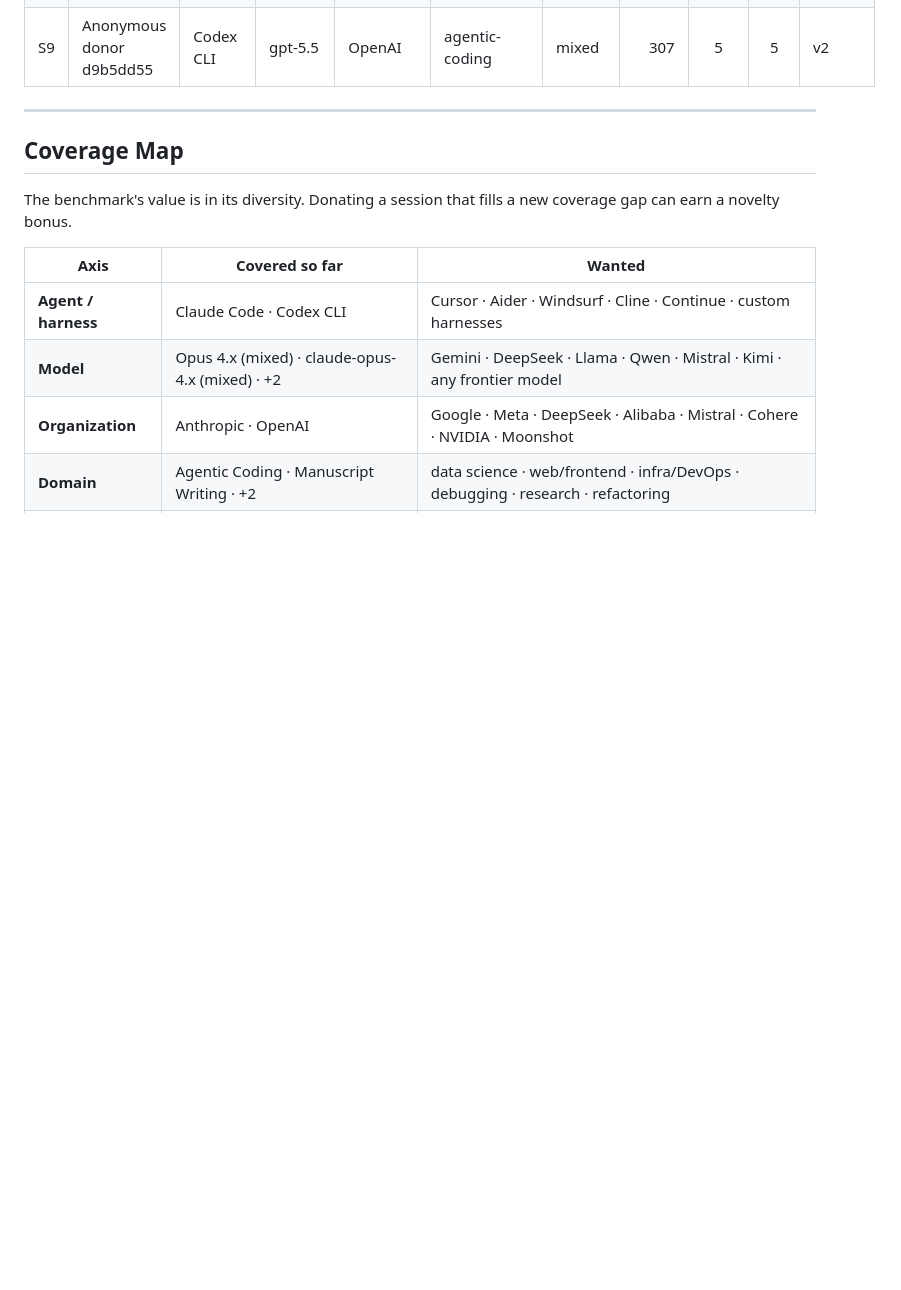
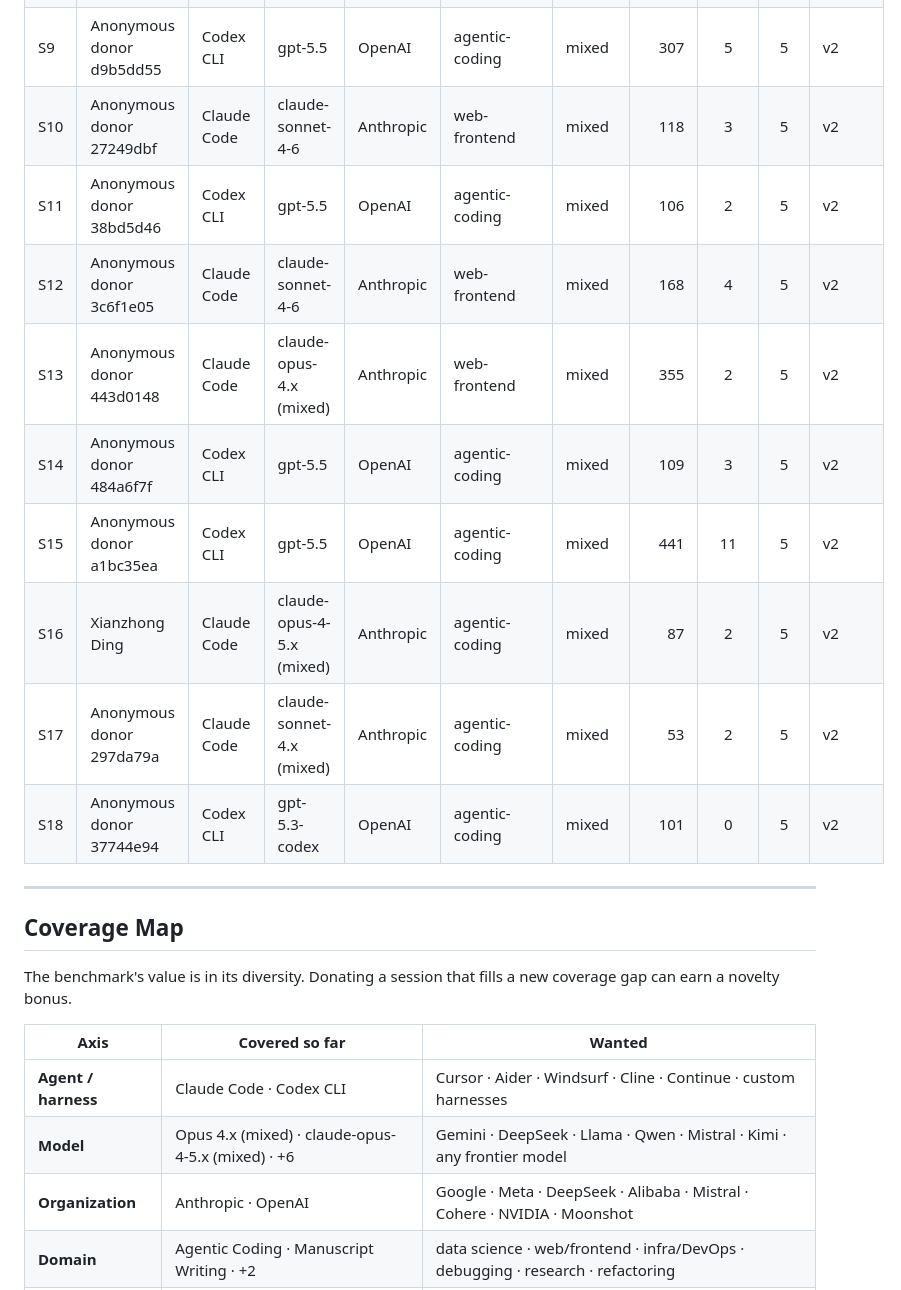
Before and after one commit to Accenture/ContextEcho, a Markdown page: CONTRIBUTORS.md, the part around one of its changes. Rendered like a GitHub page; blank space fills up the shorter version.

```diff
--- a/CONTRIBUTORS.md
+++ b/CONTRIBUTORS.md
@@ -56,6 +65,15 @@ per contributor counts toward points.
 | S7 | Anonymous donor ae4ddeac | Claude Code | claude-opus-4.x (mixed) | Anthropic | agentic-coding | mixed | 829 | 10 | 5 | v2 |
 | S8 | Anonymous donor d016759e | Claude Code | claude-opus-4.x (mixed) | Anthropic | web-frontend | mixed | 1,611 | 15 | 5 | v2 |
 | S9 | Anonymous donor d9b5dd55 | Codex CLI | gpt-5.5 | OpenAI | agentic-coding | mixed | 307 | 5 | 5 | v2 |
+| S10 | Anonymous donor 27249dbf | Claude Code | claude-sonnet-4-6 | Anthropic | web-frontend | mixed | 118 | 3 | 5 | v2 |
+| S11 | Anonymous donor 38bd5d46 | Codex CLI | gpt-5.5 | OpenAI | agentic-coding | mixed | 106 | 2 | 5 | v2 |
+| S12 | Anonymous donor 3c6f1e05 | Claude Code | claude-sonnet-4-6 | Anthropic | web-frontend | mixed | 168 | 4 | 5 | v2 |
+| S13 | Anonymous donor 443d0148 | Claude Code | claude-opus-4.x (mixed) | Anthropic | web-frontend | mixed | 355 | 2 | 5 | v2 |
+| S14 | Anonymous donor 484a6f7f | Codex CLI | gpt-5.5 | OpenAI | agentic-coding | mixed | 109 | 3 | 5 | v2 |
+| S15 | Anonymous donor a1bc35ea | Codex CLI | gpt-5.5 | OpenAI | agentic-coding | mixed | 441 | 11 | 5 | v2 |
+| S16 | Xianzhong Ding | Claude Code | claude-opus-4-5.x (mixed) | Anthropic | agentic-coding | mixed | 87 | 2 | 5 | v2 |
+| S17 | Anonymous donor 297da79a | Claude Code | claude-sonnet-4.x (mixed) | Anthropic | agentic-coding | mixed | 53 | 2 | 5 | v2 |
+| S18 | Anonymous donor 37744e94 | Codex CLI | gpt-5.3-codex | OpenAI | agentic-coding | mixed | 101 | 0 | 5 | v2 |
 
 ---
 
@@ -67,7 +85,7 @@ new coverage gap can earn a novelty bonus.
 | Axis | Covered so far | Wanted |
 |------|----------------|--------|
 | **Agent / harness** | Claude Code · Codex CLI | Cursor · Aider · Windsurf · Cline · Continue · custom harnesses |
-| **Model** | Opus 4.x (mixed) · claude-opus-4.x (mixed) · +2 | Gemini · DeepSeek · Llama · Qwen · Mistral · Kimi · any frontier model |
+| **Model** | Opus 4.x (mixed) · claude-opus-4-5.x (mixed) · +6 | Gemini · DeepSeek · Llama · Qwen · Mistral · Kimi · any frontier model |
 | **Organization** | Anthropic · OpenAI | Google · Meta · DeepSeek · Alibaba · Mistral · Cohere · NVIDIA · Moonshot |
 | **Domain** | Agentic Coding · Manuscript Writing · +2 | data science · web/frontend · infra/DevOps · debugging · research · refactoring |
 | **Language** | Python · mixed | TypeScript/JS · Rust · Go · Java · C++ · SQL · non-English natural language |
```
Also changed, not shown: other parts of CONTRIBUTORS.md (+11 -2 lines), DATASET_CARD.md (+14 -14 lines).
